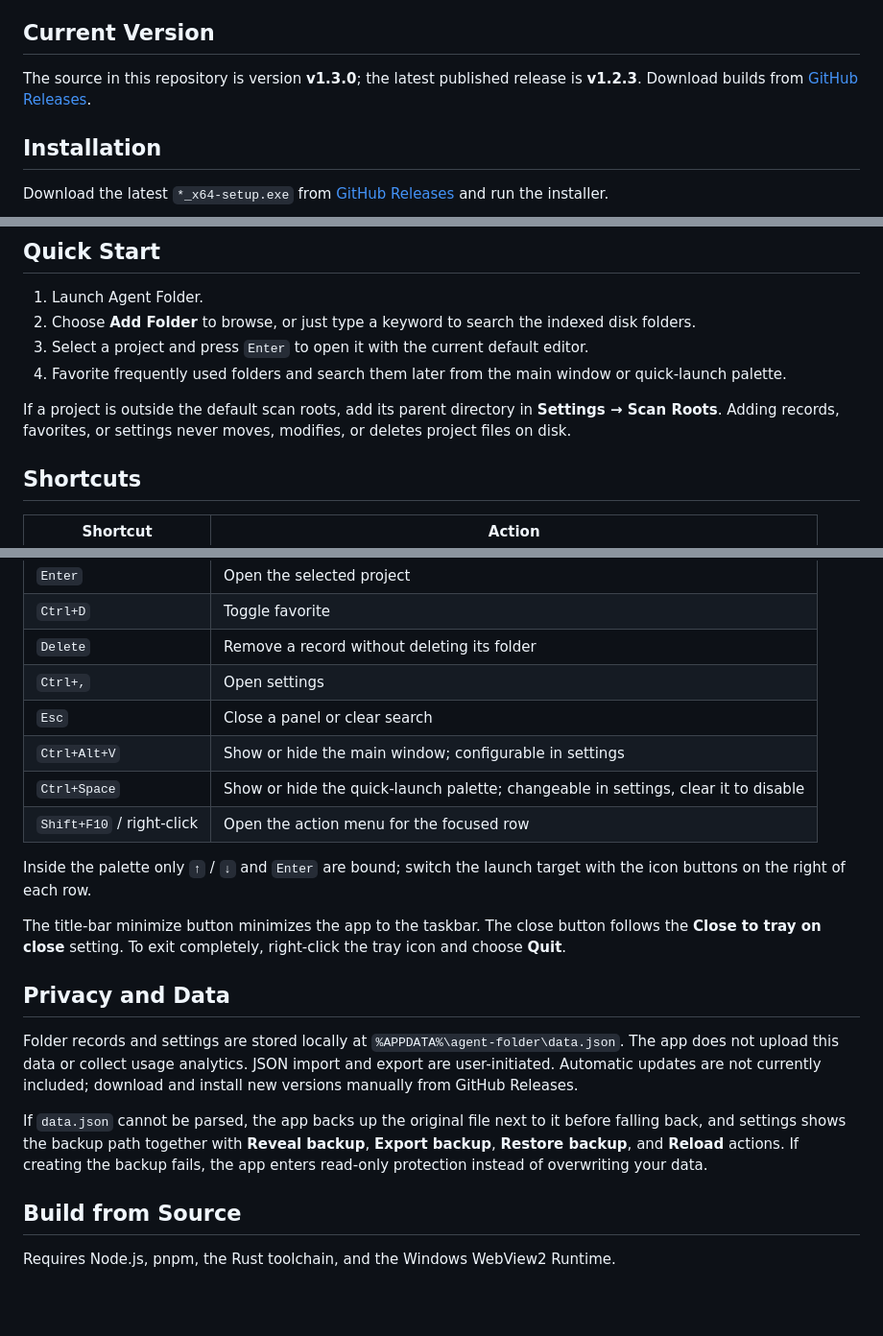
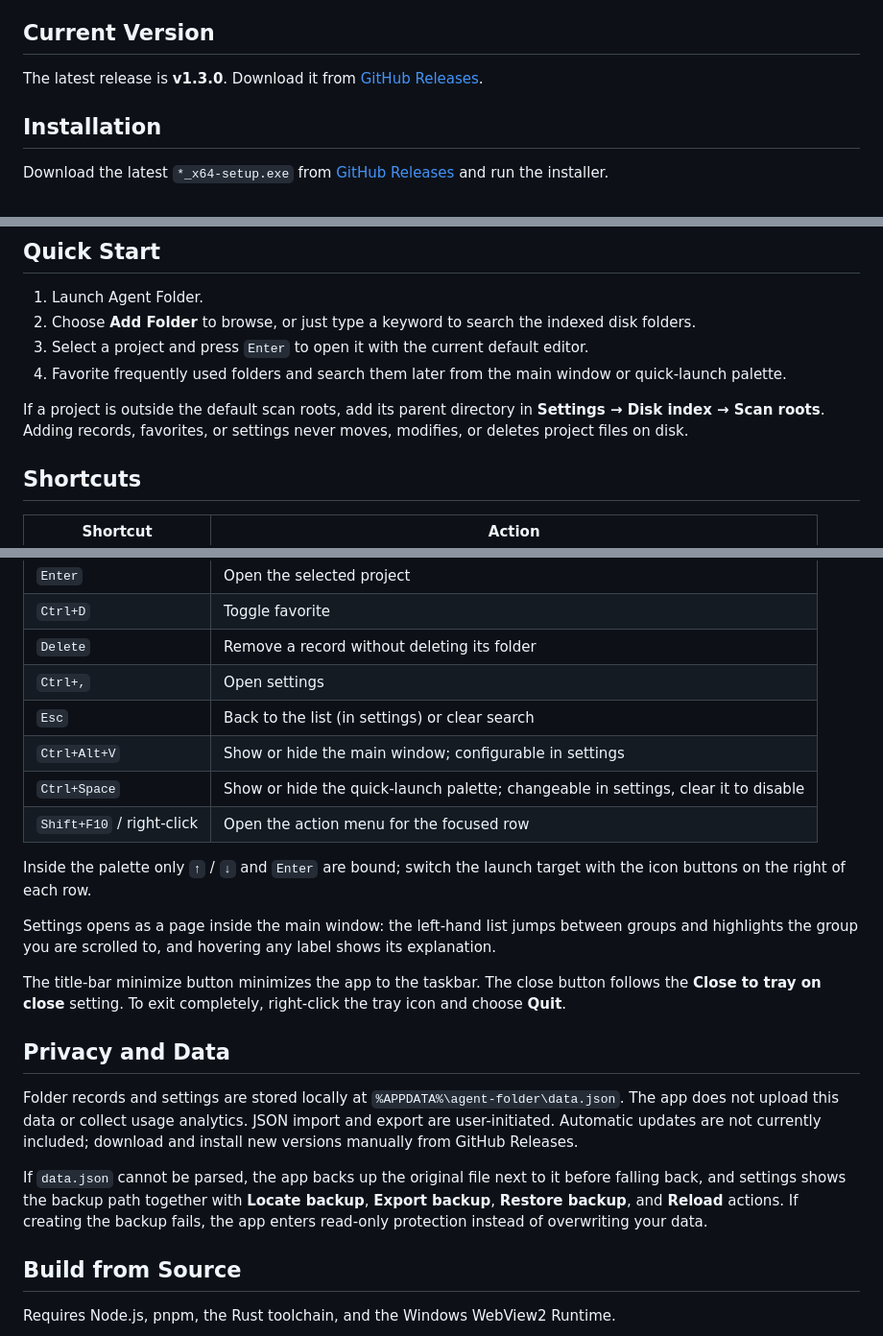
Before and after one commit to jin-liquor/agent-folder, a Markdown page: README.md, 3 parts joined by grey strips. Shown at 96% size. GitHub-like rendering; blank space fills up the shorter version.

```diff
--- a/README.md
+++ b/README.md
@@ -39,7 +43,7 @@ Agent Folder is a lightweight Windows desktop app for organizing frequently used
 
 ## Current Version
 
-The source in this repository is version **v1.3.0**; the latest published release is **v1.2.3**. Download builds from [GitHub Releases](https://github.com/jin-liquor/agent-folder/releases).
+The latest release is **v1.3.0**. Download it from [GitHub Releases](https://github.com/jin-liquor/agent-folder/releases).
 
 ## Installation
 
@@ -54,7 +58,7 @@ Requirements: Windows 10 or later and the Microsoft Edge WebView2 Runtime (usual
 3. Select a project and press `Enter` to open it with the current default editor.
 4. Favorite frequently used folders and search them later from the main window or quick-launch palette.
 
-If a project is outside the default scan roots, add its parent directory in **Settings → Scan Roots**. Adding records, favorites, or settings never moves, modifies, or deletes project files on disk.
+If a project is outside the default scan roots, add its parent directory in **Settings → Disk index → Scan roots**. Adding records, favorites, or settings never moves, modifies, or deletes project files on disk.
 
 ## Shortcuts
 
@@ -66,12 +70,14 @@ If a project is outside the default scan roots, add its parent directory in **Se
 | `Ctrl+D` | Toggle favorite |
 | `Delete` | Remove a record without deleting its folder |
 | `Ctrl+,` | Open settings |
-| `Esc` | Close a panel or clear search |
+| `Esc` | Back to the list (in settings) or clear search |
 | `Ctrl+Alt+V` | Show or hide the main window; configurable in settings |
 | `Ctrl+Space` | Show or hide the quick-launch palette; changeable in settings, clear it to disable |
 | `Shift+F10` / right-click | Open the action menu for the focused row |
 
 Inside the palette only `↑` / `↓` and `Enter` are bound; switch the launch target with the icon buttons on the right of each row.
+
+Settings opens as a page inside the main window: the left-hand list jumps between groups and highlights the group you are scrolled to, and hovering any label shows its explanation.
 
 The title-bar minimize button minimizes the app to the taskbar. The close button follows the **Close to tray on close** setting. To exit completely, right-click the tray icon and choose **Quit**.
 
@@ -79,7 +85,7 @@ The title-bar minimize button minimizes the app to the taskbar. The close button
 
 Folder records and settings are stored locally at `%APPDATA%\agent-folder\data.json`. The app does not upload this data or collect usage analytics. JSON import and export are user-initiated. Automatic updates are not currently included; download and install new versions manually from GitHub Releases.
 
-If `data.json` cannot be parsed, the app backs up the original file next to it before falling back, and settings shows the backup path together with **Reveal backup**, **Export backup**, **Restore backup**, and **Reload** actions. If creating the backup fails, the app enters read-only protection instead of overwriting your data.
+If `data.json` cannot be parsed, the app backs up the original file next to it before falling back, and settings shows the backup path together with **Locate backup**, **Export backup**, **Restore backup**, and **Reload** actions. If creating the backup fails, the app enters read-only protection instead of overwriting your data.
 
 ## Build from Source
 
```
Also changed, not shown: other parts of README.md (+4 -0 lines), README.zh-CN.md (+9 -3 lines), docs/main-window.png, docs/settings.png (added).
